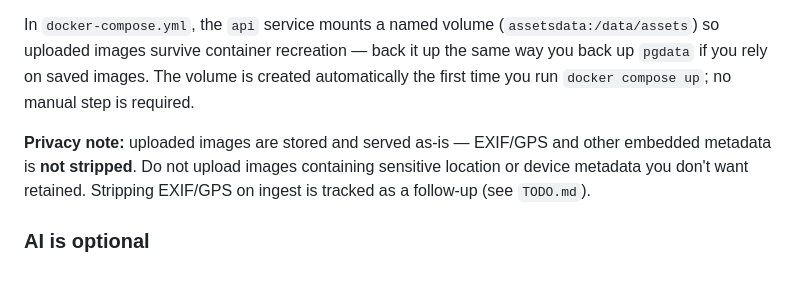
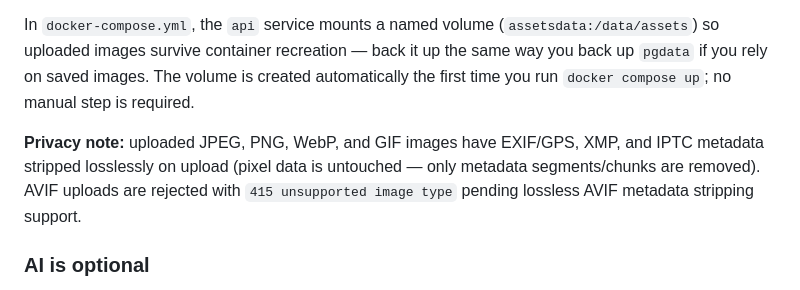
Before and after one commit to Rohithgilla12/open-mind, a Markdown page: docs/self-hosting.md, the part around the change. Drawn GitHub-style.

```diff
--- a/docs/self-hosting.md
+++ b/docs/self-hosting.md
@@ -83,7 +83,7 @@ All configuration is via environment variables (see `.env.example`):
 
 In `docker-compose.yml`, the `api` service mounts a named volume (`assetsdata:/data/assets`) so uploaded images survive container recreation — back it up the same way you back up `pgdata` if you rely on saved images. The volume is created automatically the first time you run `docker compose up`; no manual step is required.
 
-**Privacy note:** uploaded images are stored and served as-is — EXIF/GPS and other embedded metadata is **not stripped**. Do not upload images containing sensitive location or device metadata you don't want retained. Stripping EXIF/GPS on ingest is tracked as a follow-up (see `TODO.md`).
+**Privacy note:** uploaded JPEG, PNG, WebP, and GIF images have EXIF/GPS, XMP, and IPTC metadata stripped losslessly on upload (pixel data is untouched — only metadata segments/chunks are removed). AVIF uploads are rejected with `415 unsupported image type` pending lossless AVIF metadata stripping support.
 
 ### AI is optional
 
```
Also changed, not shown: TODO.md (+2 -1 lines), 1 other file.
